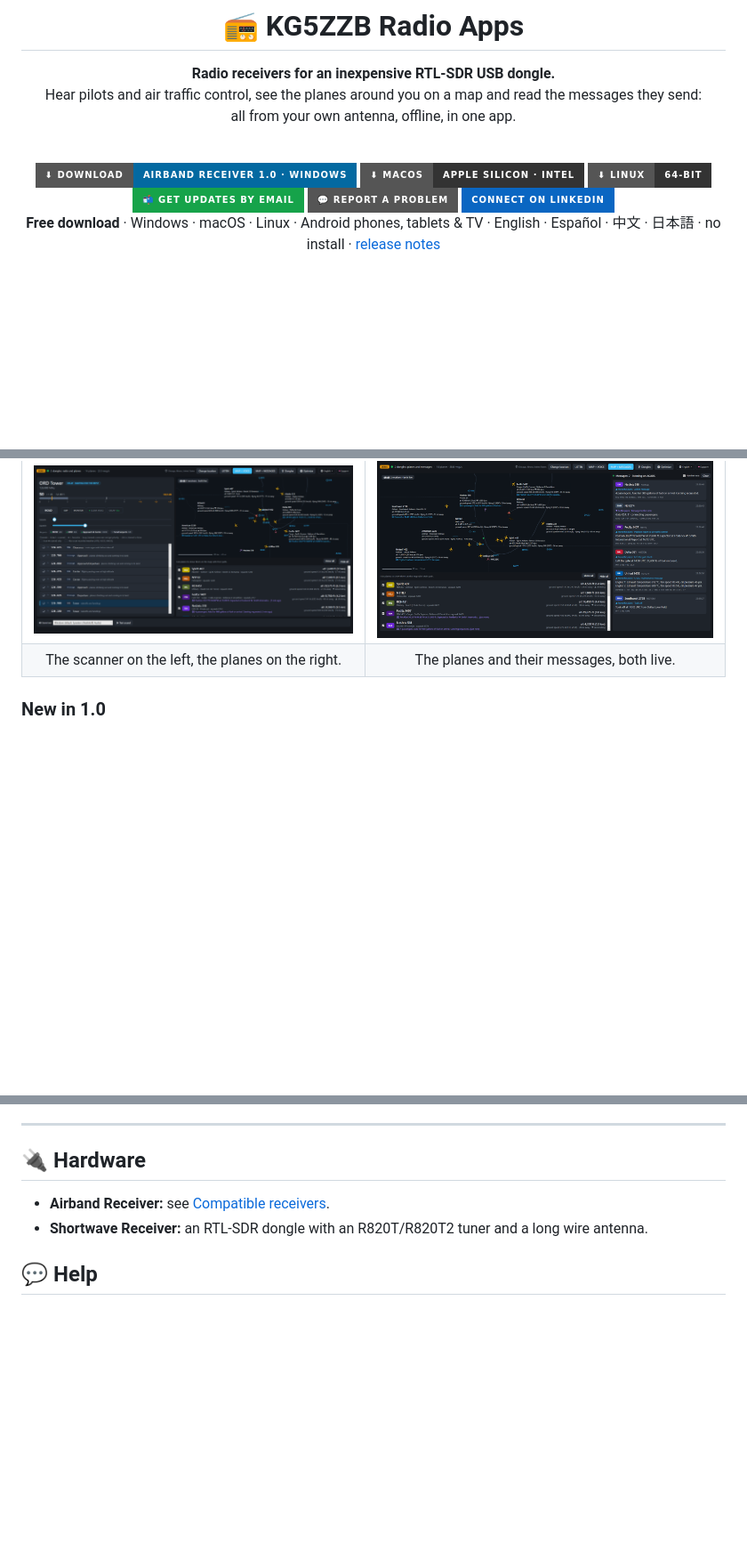
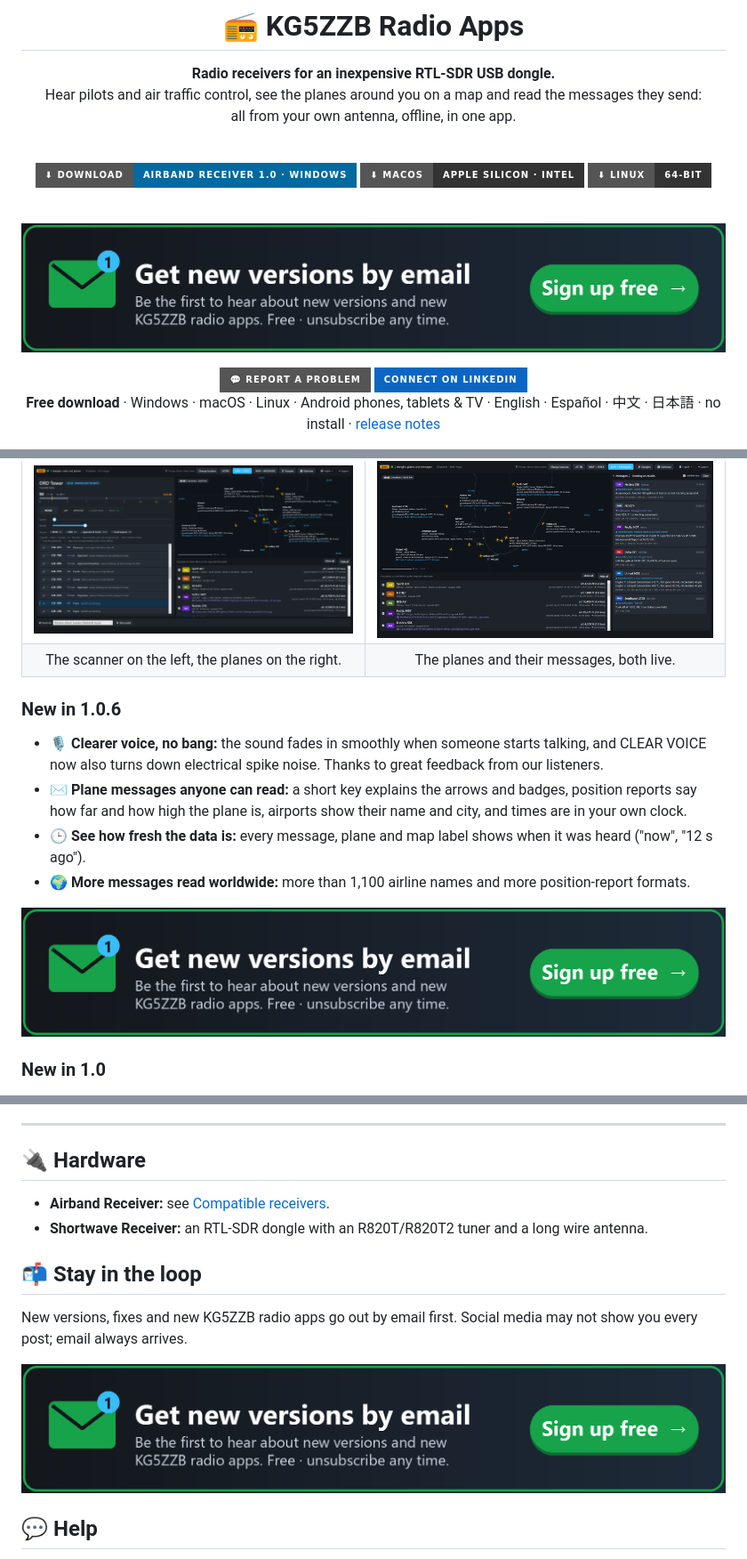
Before and after one commit to jeypnet/KG5ZZB-Radio-Apps, a Markdown page: README.md, 3 parts joined by grey strips. Shown at 89% size. Drawn GitHub-style; pictures changed too: docs/images/email-updates-signup.png (added); badges without logos; blank space fills up the shorter version.

Commit message:
Make email updates easier to find (#3)

```diff
--- a/README.md
+++ b/README.md
@@ -11,8 +11,11 @@ all from your own antenna, offline, in one app.
 [![Download Airband Receiver 1.0 for Windows](https://img.shields.io/badge/⬇_Download-Airband_Receiver_1.0_·_Windows-0369A1?style=for-the-badge)](https://kg5zzb.jeyp.net/download?os=windows)
 [![macOS](https://img.shields.io/badge/⬇_macOS-Apple_silicon_·_Intel-333?style=for-the-badge&logo=apple)](https://kg5zzb.jeyp.net/download)
 [![Linux](https://img.shields.io/badge/⬇_Linux-64--bit-333?style=for-the-badge&logo=linux&logoColor=white)](https://kg5zzb.jeyp.net/download)
-<br>
-[![Get updates by email](https://img.shields.io/badge/📬_Get_updates_by_email-16A34A?style=for-the-badge)](https://kg5zzb.jeyp.net/updates?from=github) [![Support](https://img.shields.io/badge/💬_Report_a_problem-555?style=for-the-badge)](https://kg5zzb.jeyp.net/support) [![Connect on LinkedIn](https://img.shields.io/badge/Connect_on_LinkedIn-0A66C2?style=for-the-badge)](https://www.linkedin.com/in/jeypnet/)
+<br><br>
+
+<a href="https://kg5zzb.jeyp.net/updates?from=github"><img src="docs/images/email-updates-signup.png" alt="Get new versions by email: sign up free" width="100%"></a>
+
+[![Support](https://img.shields.io/badge/💬_Report_a_problem-555?style=for-the-badge)](https://kg5zzb.jeyp.net/support) [![Connect on LinkedIn](https://img.shields.io/badge/Connect_on_LinkedIn-0A66C2?style=for-the-badge)](https://www.linkedin.com/in/jeypnet/)
 <br>
 **Free download** · Windows · macOS · Linux · Android phones, tablets & TV · English · Español · 中文 · 日本語 · no install · [release notes](https://github.com/jeypnet/KG5ZZB-Radio-Apps/releases/tag/airband-v1.0.6)
 
@@ -86,6 +89,14 @@ One button makes pilots easier to understand. It was tuned by ear on real pilot
 | [![Scanner and map side by side](docs/images/map-voice.png)](docs/images/map-voice.png) | [![Map and messages side by side](docs/images/map-messages.png)](docs/images/map-messages.png) |
 | The scanner on the left, the planes on the right. | The planes and their messages, both live. |
 
+### New in 1.0.6
+- **🎙 Clearer voice, no bang:** the sound fades in smoothly when someone starts talking, and CLEAR VOICE now also turns down electrical spike noise. Thanks to great feedback from our listeners.
+- **✉ Plane messages anyone can read:** a short key explains the arrows and badges, position reports say how far and how high the plane is, airports show their name and city, and times are in your own clock.
+- **🕒 See how fresh the data is:** every message, plane and map label shows when it was heard ("now", "12 s ago").
+- **🌍 More messages read worldwide:** more than 1,100 airline names and more position-report formats.
+
+[![Get new versions by email: sign up free](docs/images/email-updates-signup.png)](https://kg5zzb.jeyp.net/updates?from=github)
+
 ### New in 1.0
 - **🌐 Four languages:** English, Español, 中文 and 日本語. The app picks your computer's language; switch any time with the 🌐 button.
 
@@ -183,6 +196,11 @@ Shortwave is full of hiss, whistles, buzz and clicks, and a desktop PC next to t
 - **Airband Receiver:** see [Compatible receivers](#-compatible-receivers).
 - **Shortwave Receiver:** an RTL-SDR dongle with an R820T/R820T2 tuner and a long wire antenna.
 
+## 📬 Stay in the loop
+New versions, fixes and new KG5ZZB radio apps go out by email first. Social media may not show you every post; email always arrives.
+
+[![Get new versions by email: sign up free](docs/images/email-updates-signup.png)](https://kg5zzb.jeyp.net/updates?from=github)
+
 ## 💬 Help
 Found a problem or have a question? Use the **[support form](https://kg5zzb.jeyp.net/support)**: you can attach a recording or screenshot, and it stays private. New versions by email: **[sign up here](https://kg5zzb.jeyp.net/updates?from=github)**.
 
```
Also changed, not shown: other parts of README.md (+2 -0 lines).
